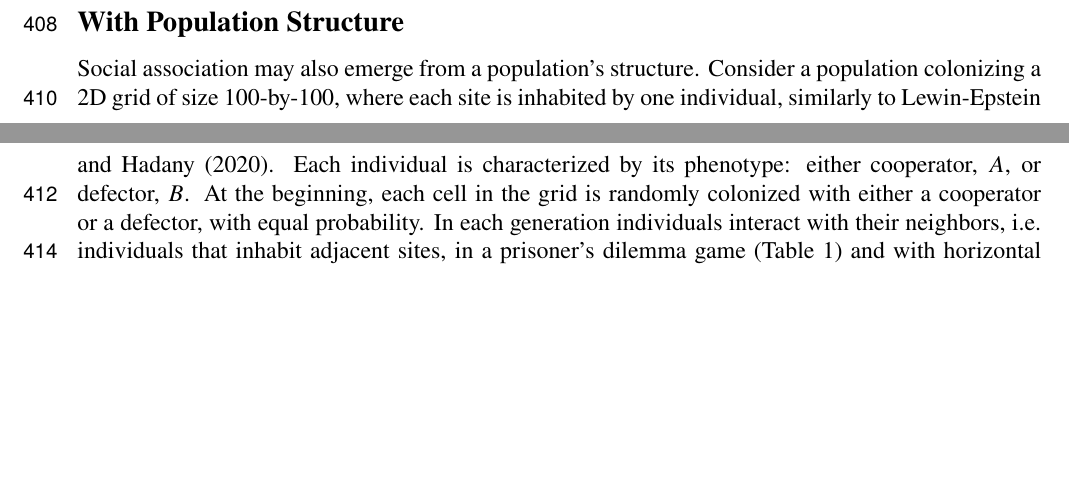
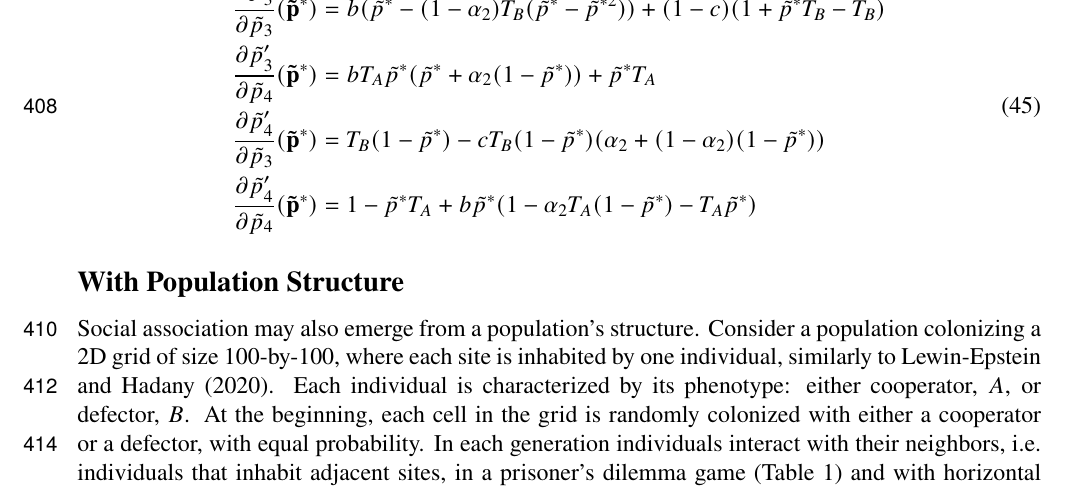
Before and after one commit to yoavram-lab/CulturalCooperation, a LaTeX paper (ms/main.tex): two parts of pages 12 and 13 of 25 before the commit and part of page 13 of 26 after it, the two joined at a grey line, cut at the place of the change, the shorter picture padded with empty space. Compiled offline with pdfLaTeX.

```diff
--- a/ms/main.tex
+++ b/ms/main.tex
@@ -842,14 +842,14 @@
 \end{equation}
 If the eigenvalues of $\mathbf{L}^*_{ex}$ are less than 1, then the equilibrium $\vec{\tilde{p}}$ is externally stable and allele $m$ cannot invade the population of allele $M$.
 
-%\begin{equation} \label{eq:partial_derivatives}
-%  \begin{aligned}
-%  &\frac{\partial\tilde{p}_3'}{\partial \tilde{p}_3}(\vec{\tilde{p}}^*) = b(\tilde{p}^*-(1-\alpha_2)T_B(\tilde{p}^*-\tilde{p}^{*2}))+(1-c)(1-\tilde{p}^*T_B-T_B)\\
-%  &\frac{\partial\tilde{p}_3'}{\partial \tilde{p}_4}(\vec{\tilde{p}}^*) = bT_A\tilde{p}^*(\tilde{p}^*+\alpha_2(1-\tilde{p}^*))+\tilde{p}^*T_A)\\
-%  &\frac{\partial\tilde{p}_4'}{\partial \tilde{p}_3}(\vec{\tilde{p}}^*) = T_B(1-\tilde{p}^*)-cT_B(\alpha_2+(1-\alpha_2)(1-\tilde{p}^*))\\
-%  &\frac{\partial\tilde{p}_4'}{\partial \tilde{p}_4}(\vec{\tilde{p}}^*) = 1-\tilde{p}^*T_A+ b\tilde{p}^*(1-\alpha_2T_A(1-\tilde{p}^*)-T_A\tilde{p}^*)\\
-%  \end{aligned}
-%\end{equation}
+\begin{equation} \label{eq:partial_derivatives}
+  \begin{aligned}
+  &\frac{\partial\tilde{p}_3'}{\partial \tilde{p}_3}(\vec{\tilde{p}}^*) = b(\tilde{p}^*-(1-\alpha_2)T_B(\tilde{p}^*-\tilde{p}^{*2}))+(1-c)(1+\tilde{p}^*T_B-T_B)\\
+  &\frac{\partial\tilde{p}_3'}{\partial \tilde{p}_4}(\vec{\tilde{p}}^*) = bT_A\tilde{p}^*(\tilde{p}^*+\alpha_2(1-\tilde{p}^*))+\tilde{p}^*T_A\\
+  &\frac{\partial\tilde{p}_4'}{\partial \tilde{p}_3}(\vec{\tilde{p}}^*) = T_B(1-\tilde{p}^*)-cT_B(1-\tilde{p}^*)(\alpha_2+(1-\alpha_2)(1-\tilde{p}^*))\\
+  &\frac{\partial\tilde{p}_4'}{\partial \tilde{p}_4}(\vec{\tilde{p}}^*) = 1-\tilde{p}^*T_A+ b\tilde{p}^*(1-\alpha_2T_A(1-\tilde{p}^*)-T_A\tilde{p}^*)\\
+  \end{aligned}
+\end{equation}
 
 %%%%%%%%%%%%%%%%%%%%%%%%%%%%%%%%%%%%%%%%%%%%%%%%
 \subsection*{With Population Structure}
```
Also changed, not shown: ms/main.pdf, 1 other file.
